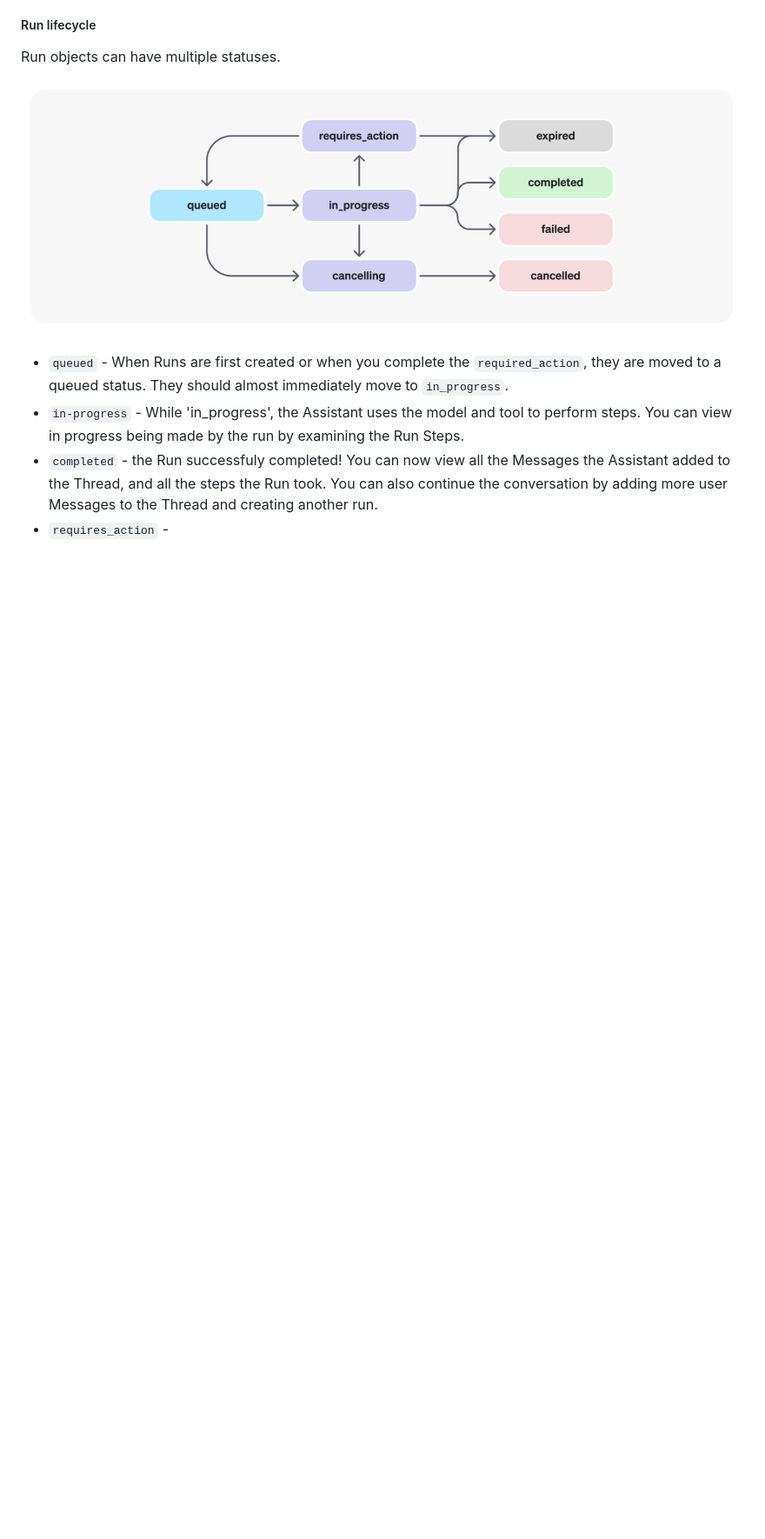
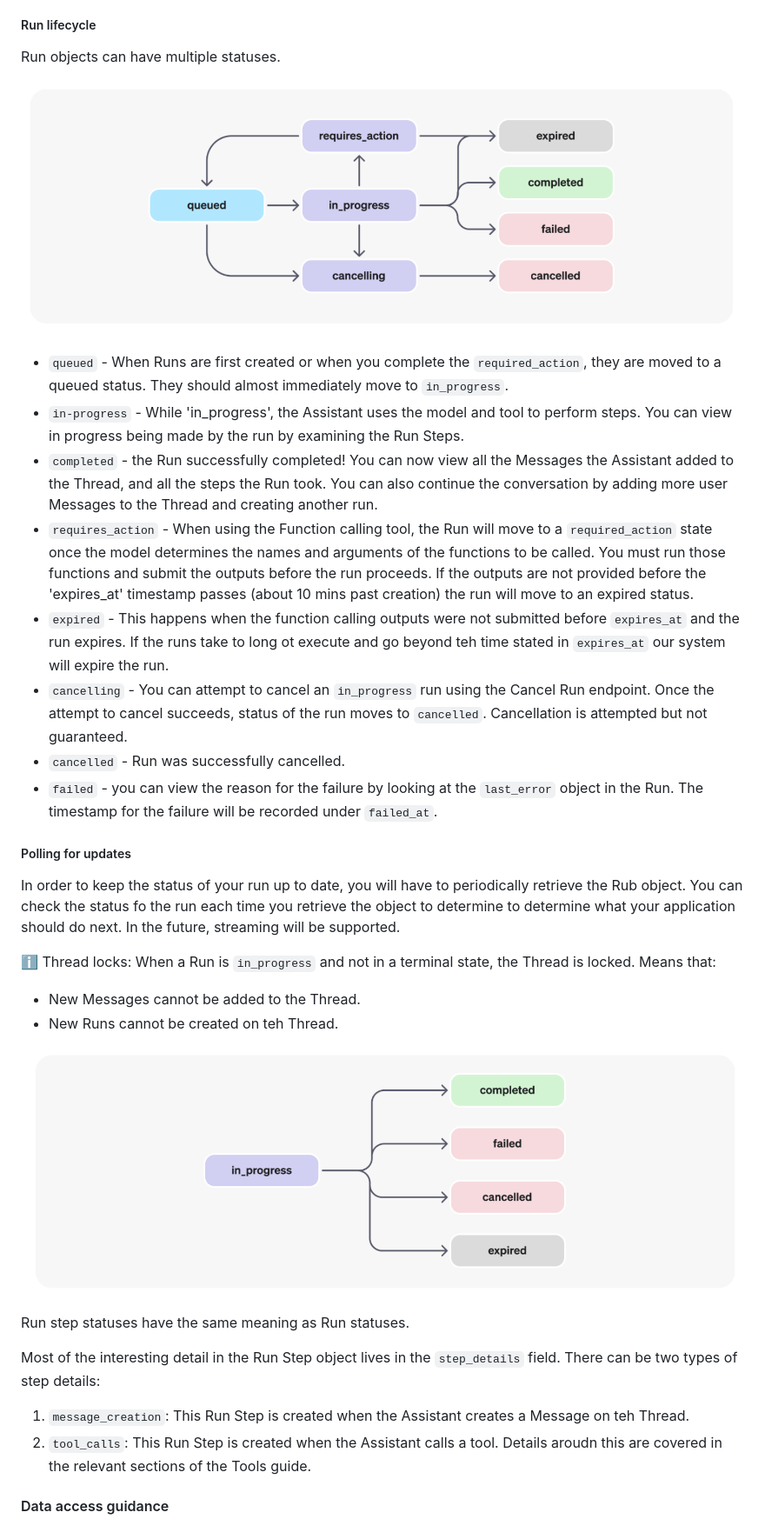
Before and after one commit to clewisdavis/clewisdavis.github.io, a Markdown page: notes-openai.md, the part around the change printed below. Shown: that part at 87% size. Drawn GitHub-style; pictures changed too: images/image-2.png (added); blank space fills up the shorter version.

Commit message:
notes

```diff
--- a/notes-openai.md
+++ b/notes-openai.md
@@ -426,5 +426,29 @@ Run objects can have multiple statuses.
 
 - `queued` - When Runs are first created or when you complete the `required_action`, they are moved to a queued status. They should almost immediately move to `in_progress`.
 - `in-progress` - While 'in_progress', the Assistant uses the model and tool to perform steps. You can view in progress being made by the run by examining the Run Steps.
-- `completed` - the Run successfuly completed! You can now view all the Messages the Assistant added to the Thread, and all the steps the Run took. You can also continue the conversation by adding more user Messages to the Thread and creating another run.
-- `requires_action` -
+- `completed` - the Run successfully completed! You can now view all the Messages the Assistant added to the Thread, and all the steps the Run took. You can also continue the conversation by adding more user Messages to the Thread and creating another run.
+- `requires_action` - When using the Function calling tool, the Run will move to a `required_action` state once the model determines the names and arguments of the functions to be called. You must run those functions and submit the outputs before the run proceeds. If the outputs are not provided before the 'expires_at' timestamp passes (about 10 mins past creation) the run will move to an expired status.
+- `expired` - This happens when the function calling outputs were not submitted before `expires_at` and the run expires. If the runs take to long ot execute and go beyond teh time stated in `expires_at` our system will expire the run.
+- `cancelling` - You can attempt to cancel an `in_progress` run using the Cancel Run endpoint. Once the attempt to cancel succeeds, status of the run moves to `cancelled`. Cancellation is attempted but not guaranteed.
+- `cancelled` - Run was successfully cancelled.
+- `failed` - you can view the reason for the failure by looking at the `last_error` object in the Run. The timestamp for the failure will be recorded under `failed_at`.
+
+##### Polling for updates
+
+In order to keep the status of your run up to date, you will have to periodically retrieve the Rub object. You can check the status fo the run each time you retrieve the object to determine to determine what your application should do next. In the future, streaming will be supported.
+
+ℹ️ Thread locks: When a Run is `in_progress` and not in a terminal state, the Thread is locked. Means that:
+
+- New Messages cannot be added to the Thread.
+- New Runs cannot be created on teh Thread.
+
+![run steps](images/image-2.png)
+
+Run step statuses have the same meaning as Run statuses.
+
+Most of the interesting detail in the Run Step object lives in the `step_details` field. There can be two types of step details:
+
+1. `message_creation`: This Run Step is created when the Assistant creates a Message on teh Thread.
+2. `tool_calls`: This Run Step is created when the Assistant calls a tool. Details aroudn this are covered in the relevant sections of the Tools guide.
+
+#### Data access guidance
```
Also changed, not shown: other parts of notes-openai.md (+2 -2 lines).
